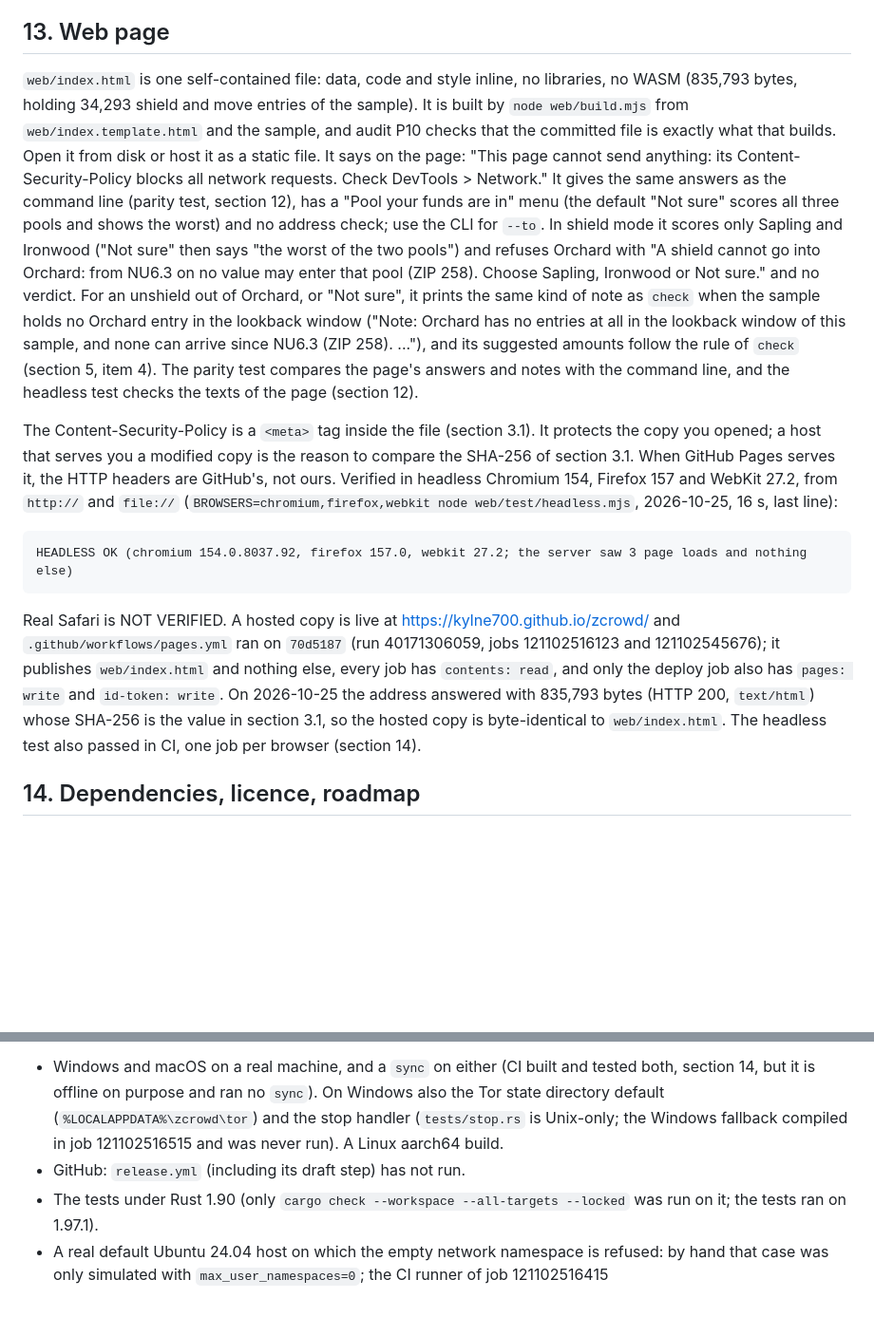
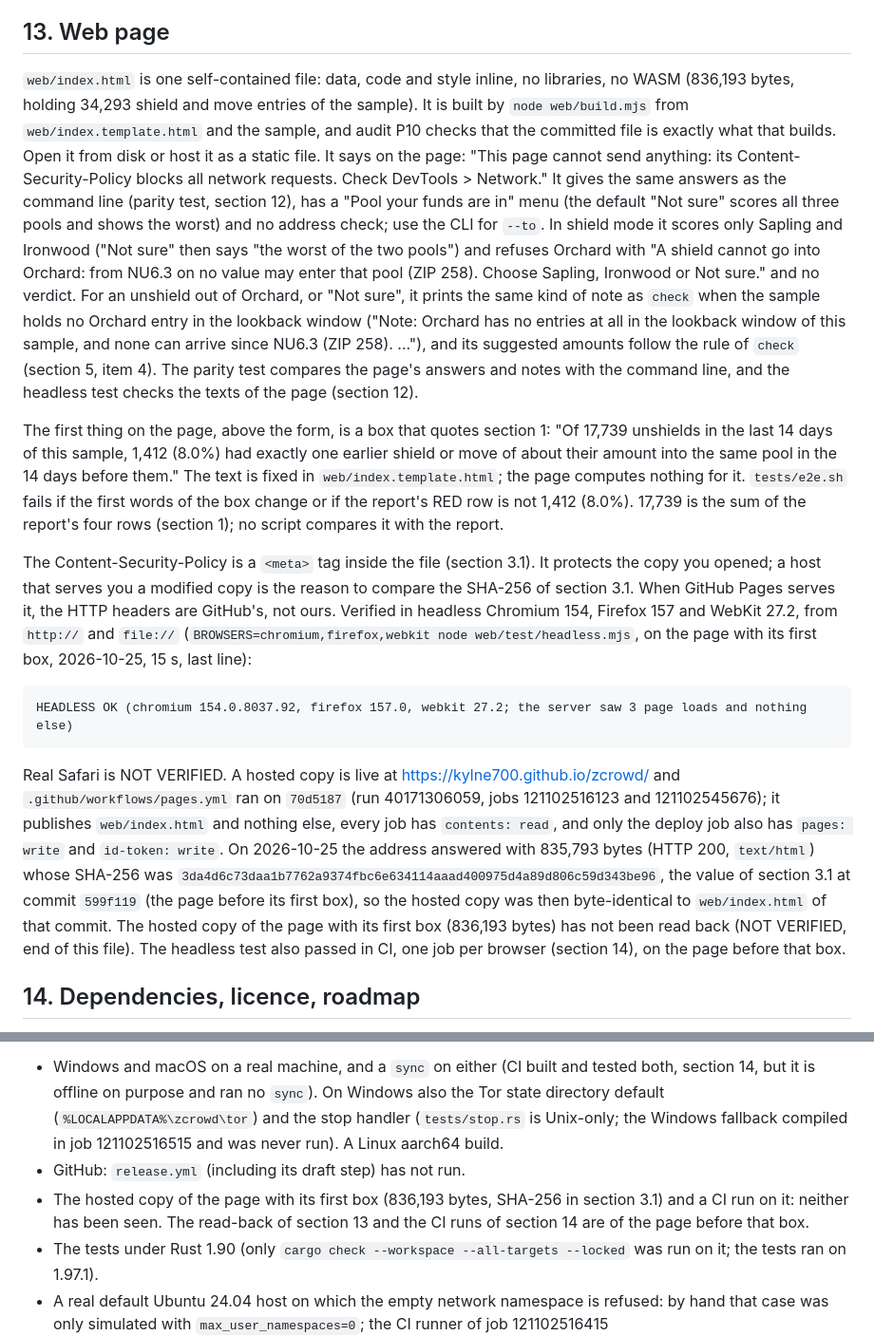
Before and after one commit to Kylne700/zcrowd, a Markdown page: README.md, 2 parts joined by grey strips. Shown at 95% size. GitHub-like rendering; blank space fills up the shorter version.

````diff
--- a/README.md
+++ b/README.md
@@ -999,7 +999,7 @@ LIVE=1 bash tests/audit.sh      # also the live Tor leak check (real network, a
 
 ## 13. Web page
 
-`web/index.html` is one self-contained file: data, code and style inline, no libraries, no WASM (835,793 bytes, holding 34,293
+`web/index.html` is one self-contained file: data, code and style inline, no libraries, no WASM (836,193 bytes, holding 34,293
 shield and move entries of the sample). It is built by `node web/build.mjs` from `web/index.template.html` and the sample,
 and audit P10 checks that the committed file is exactly what that builds. Open it from disk or host it as a static file.
 It says on the page: "This page cannot send anything: its Content-Security-Policy blocks all network requests. Check
@@ -1013,10 +1013,16 @@ lookback window of this sample, and none can arrive since NU6.3 (ZIP 258). ...")
 the rule of `check` (section 5, item 4). The parity test compares the page's answers and notes with the command line,
 and the headless test checks the texts of the page (section 12).
 
+The first thing on the page, above the form, is a box that quotes section 1: "Of 17,739 unshields in the last 14 days of
+this sample, 1,412 (8.0%) had exactly one earlier shield or move of about their amount into the same pool in the 14 days
+before them." The text is fixed in `web/index.template.html`; the page computes nothing for it. `tests/e2e.sh` fails if the
+first words of the box change or if the report's RED row is not 1,412 (8.0%). 17,739 is the sum of the report's four rows
+(section 1); no script compares it with the report.
+
 The Content-Security-Policy is a `<meta>` tag inside the file (section 3.1). It protects the copy you opened; a host that
 serves you a modified copy is the reason to compare the SHA-256 of section 3.1. When GitHub Pages serves it, the HTTP headers
 are GitHub's, not ours. Verified in headless Chromium 154, Firefox 157 and WebKit 27.2, from `http://` and `file://`
-(`BROWSERS=chromium,firefox,webkit node web/test/headless.mjs`, 2026-10-25, 16 s, last line):
+(`BROWSERS=chromium,firefox,webkit node web/test/headless.mjs`, on the page with its first box, 2026-10-25, 15 s, last line):
 
 ```
 HEADLESS OK (chromium 154.0.8037.92, firefox 157.0, webkit 27.2; the server saw 3 page loads and nothing else)
@@ -1025,8 +1031,10 @@ HEADLESS OK (chromium 154.0.8037.92, firefox 157.0, webkit 27.2; the server saw
 Real Safari is NOT VERIFIED. A hosted copy is live at https://kylne700.github.io/zcrowd/ and `.github/workflows/pages.yml`
 ran on `70d5187` (run 40171306059, jobs 121102516123 and 121102545676); it publishes `web/index.html` and nothing else,
 every job has `contents: read`, and only the deploy job also has `pages: write` and `id-token: write`. On 2026-10-25 the
-address answered with 835,793 bytes (HTTP 200, `text/html`) whose SHA-256 is the value in section 3.1, so the hosted copy is
-byte-identical to `web/index.html`. The headless test also passed in CI, one job per browser (section 14).
+address answered with 835,793 bytes (HTTP 200, `text/html`) whose SHA-256 was `3da4d6c73daa1b7762a9374fbc6e634114aaad400975d4a89d806c59d343be96`,
+the value of section 3.1 at commit `599f119` (the page before its first box), so the hosted copy was then byte-identical
+to `web/index.html` of that commit. The hosted copy of the page with its first box (836,193 bytes) has not been read back
+(NOT VERIFIED, end of this file). The headless test also passed in CI, one job per browser (section 14), on the page before that box.
 
 ## 14. Dependencies, licence, roadmap
 
@@ -1076,6 +1084,8 @@ Platforms and publishing
   handler (`tests/stop.rs` is Unix-only; the Windows fallback compiled in job 121102516515 and was never run). A Linux
   aarch64 build.
 - GitHub: `release.yml` (including its draft step) has not run.
+- The hosted copy of the page with its first box (836,193 bytes, SHA-256 in section 3.1) and a CI run on it: neither has been
+  seen. The read-back of section 13 and the CI runs of section 14 are of the page before that box.
 - The tests under Rust 1.90 (only `cargo check --workspace --all-targets --locked` was run on it; the tests ran on 1.97.1).
 - A real default Ubuntu 24.04 host on which the empty network namespace is refused: by hand that case was only simulated
   with `max_user_namespaces=0`; the CI runner of job 121102516415 (`apparmor_restrict_unprivileged_userns=1`) still gave
````
Also changed, not shown: other parts of README.md (+3 -3 lines), NOTES.md (+1 -1 lines), docs/PRIVACY.md (+1 -1 lines), docs/screenshot.png, 3 other files.
